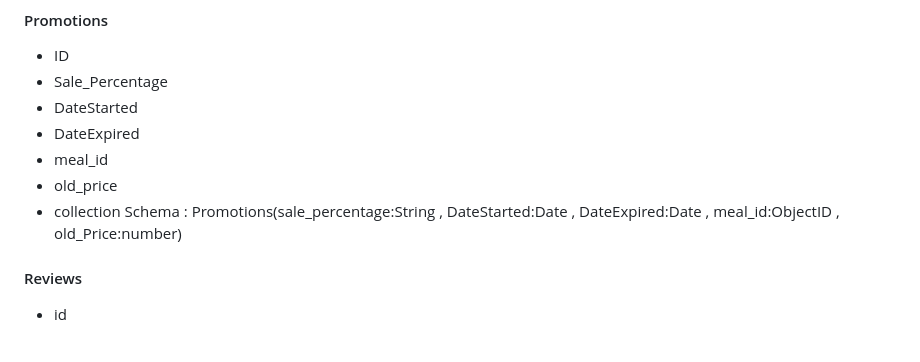
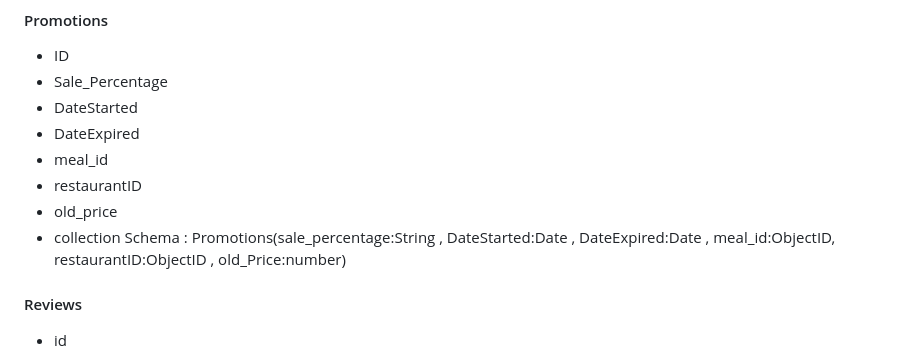
Before and after one commit to mahmoudv2017/Project_backend, a Markdown page: Requirments.md, the part around the change. Drawn GitHub-style.

```diff
--- a/Requirments.md
+++ b/Requirments.md
@@ -197,8 +197,9 @@ These are the notes from a meeting with the frontend developer that describe wha
 - DateStarted
 - DateExpired
 - meal_id
+- restaurantID
 - old_price
--  collection Schema : Promotions(sale_percentage:String , DateStarted:Date , DateExpired:Date , meal_id:ObjectID , old_Price:number)
+-  collection Schema : Promotions(sale_percentage:String , DateStarted:Date , DateExpired:Date , meal_id:ObjectID, restaurantID:ObjectID , old_Price:number)
 
 #### Reviews
 - id
```
